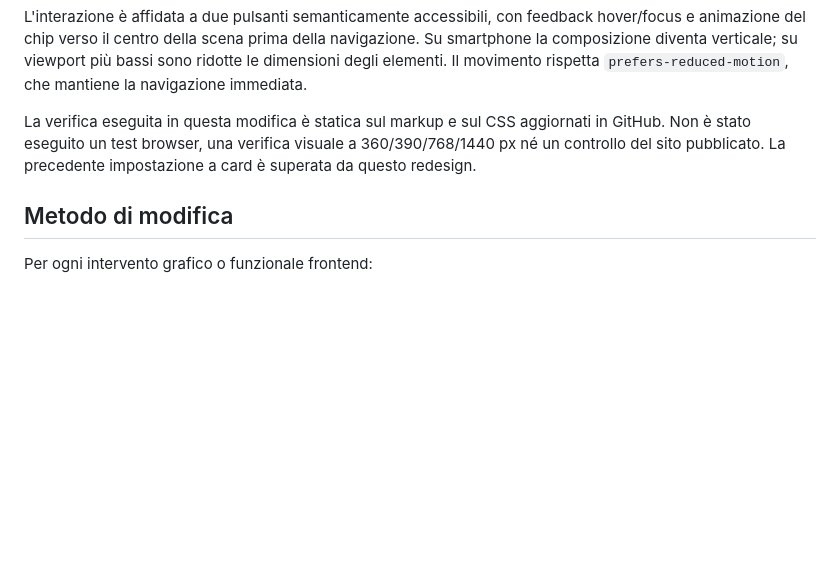
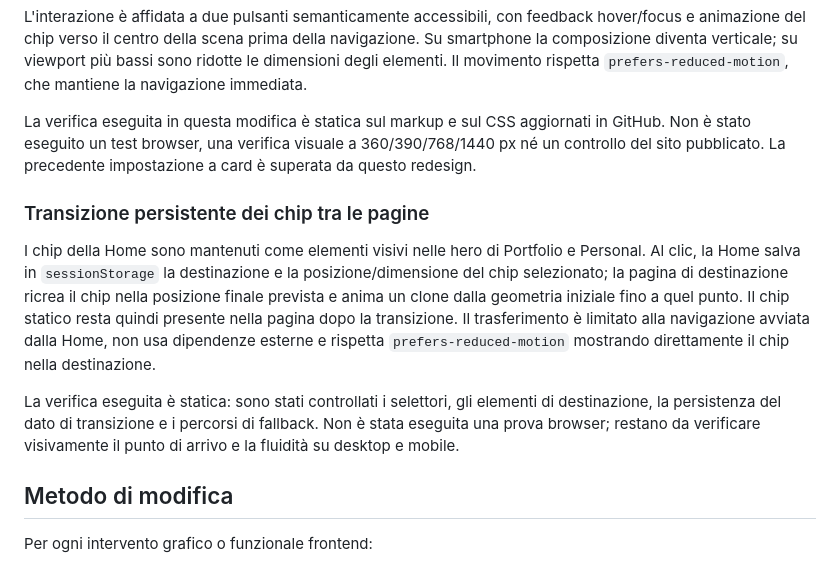
Before and after one commit to marco-scatassi/marco-scatassi.github.io, a Markdown page: README.md, the part around the change. Rendered like a GitHub page; blank space fills up the shorter version.

Commit message:
Document cross-page chip transition

```diff
--- a/README.md
+++ b/README.md
@@ -199,6 +199,12 @@ L'interazione è affidata a due pulsanti semanticamente accessibili, con feedbac
 
 La verifica eseguita in questa modifica è statica sul markup e sul CSS aggiornati in GitHub. Non è stato eseguito un test browser, una verifica visuale a 360/390/768/1440 px né un controllo del sito pubblicato. La precedente impostazione a card è superata da questo redesign.
 
+### Transizione persistente dei chip tra le pagine
+
+I chip della Home sono mantenuti come elementi visivi nelle hero di Portfolio e Personal. Al clic, la Home salva in `sessionStorage` la destinazione e la posizione/dimensione del chip selezionato; la pagina di destinazione ricrea il chip nella posizione finale prevista e anima un clone dalla geometria iniziale fino a quel punto. Il chip statico resta quindi presente nella pagina dopo la transizione. Il trasferimento è limitato alla navigazione avviata dalla Home, non usa dipendenze esterne e rispetta `prefers-reduced-motion` mostrando direttamente il chip nella destinazione.
+
+La verifica eseguita è statica: sono stati controllati i selettori, gli elementi di destinazione, la persistenza del dato di transizione e i percorsi di fallback. Non è stata eseguita una prova browser; restano da verificare visivamente il punto di arrivo e la fluidità su desktop e mobile.
+
 ## Metodo di modifica
 
 Per ogni intervento grafico o funzionale frontend:
```
